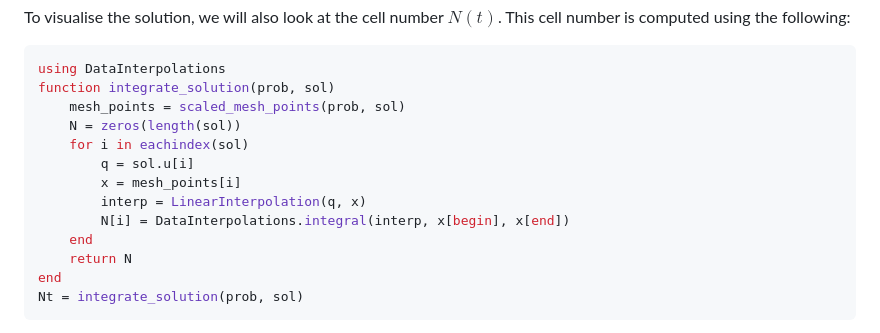
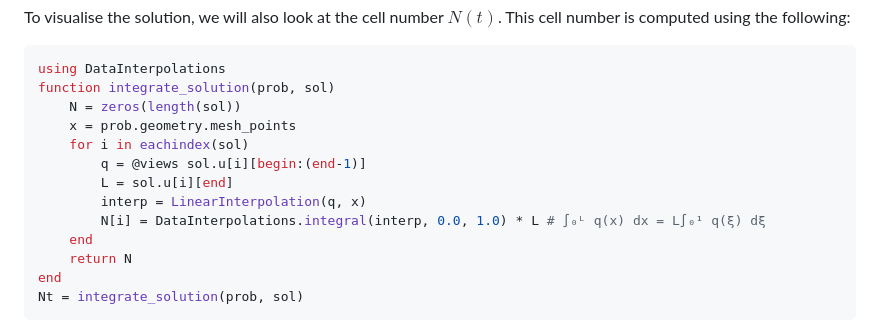
Before and after one commit to DanielVandH/MovingBoundaryProblems1D.jl, a Markdown page: docs/src/examples.md, the part around the change. Rendered like a GitHub page.

Commit message:
also fix example in docs

````diff
--- a/docs/src/examples.md
+++ b/docs/src/examples.md
@@ -544,13 +544,13 @@ To visualise the solution, we will also look at the cell number $N(t)$. This cel
 ```julia
 using DataInterpolations
 function integrate_solution(prob, sol)
-    mesh_points = scaled_mesh_points(prob, sol)
     N = zeros(length(sol))
+    x = prob.geometry.mesh_points
     for i in eachindex(sol)
-        q = sol.u[i]
-        x = mesh_points[i]
+        q = @views sol.u[i][begin:(end-1)]
+        L = sol.u[i][end]
         interp = LinearInterpolation(q, x)
-        N[i] = DataInterpolations.integral(interp, x[begin], x[end])
+        N[i] = DataInterpolations.integral(interp, 0.0, 1.0) * L # ∫₀ᴸ q(x) dx = L∫₀¹ q(ξ) dξ
     end
     return N
 end
````
